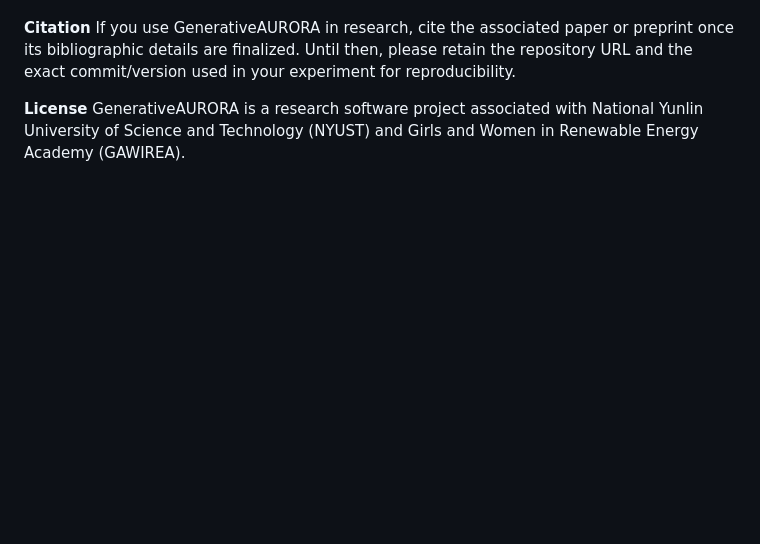
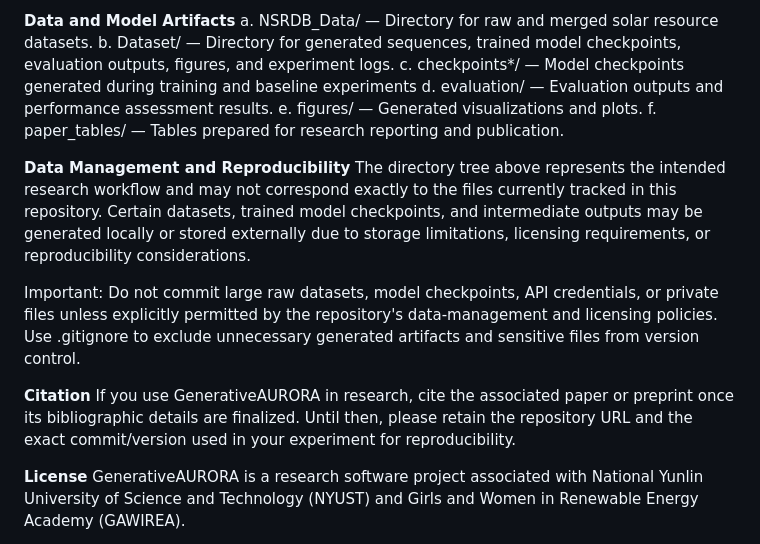
Before and after one commit to GAWIREA/gawirea-research-1, a Markdown page: README.md, the part around one of its changes. Rendered like a GitHub page; blank space fills up the shorter version.

```diff
--- a/README.md
+++ b/README.md
@@ -181,3 +270,16 @@ For expensive training and sampling runs, use a suitable GPU when available. Val
+**Data and Model Artifacts**
+a. NSRDB_Data/ — Directory for raw and merged solar resource datasets.
+b. Dataset/ — Directory for generated sequences, trained model checkpoints, evaluation outputs, figures, and experiment logs.
+c. checkpoints*/ — Model checkpoints generated during training and baseline experiments
+d. evaluation/ — Evaluation outputs and performance assessment results.
+e. figures/ — Generated visualizations and plots.
+f. paper_tables/ — Tables prepared for research reporting and publication.
+
+**Data Management and Reproducibility**
+The directory tree above represents the intended research workflow and may not correspond exactly to the files currently tracked in this repository. Certain datasets, trained model checkpoints, and intermediate outputs may be generated locally or stored externally due to storage limitations, licensing requirements, or reproducibility considerations.
+
+Important: Do not commit large raw datasets, model checkpoints, API credentials, or private files unless explicitly permitted by the repository's data-management and licensing policies. Use .gitignore to exclude unnecessary generated artifacts and sensitive files from version control.
+
 **Citation**
 If you use GenerativeAURORA in research, cite the associated paper or preprint once its bibliographic details are finalized. Until then, please retain the repository URL and the exact commit/version used in your experiment for reproducibility.
 
```
Also changed, not shown: other parts of README.md (+89 -0 lines).
